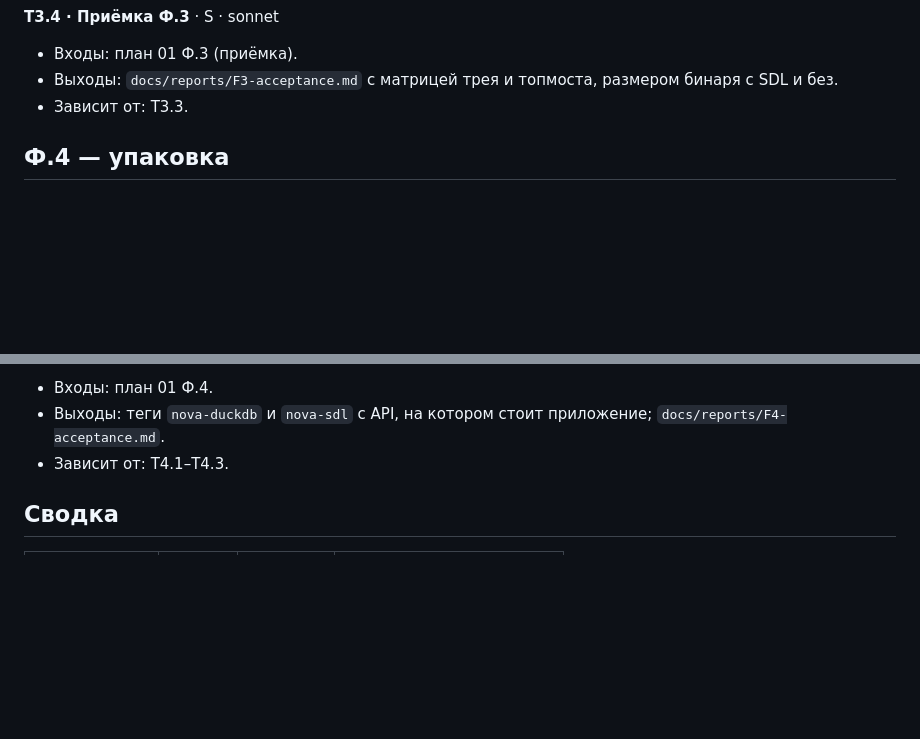
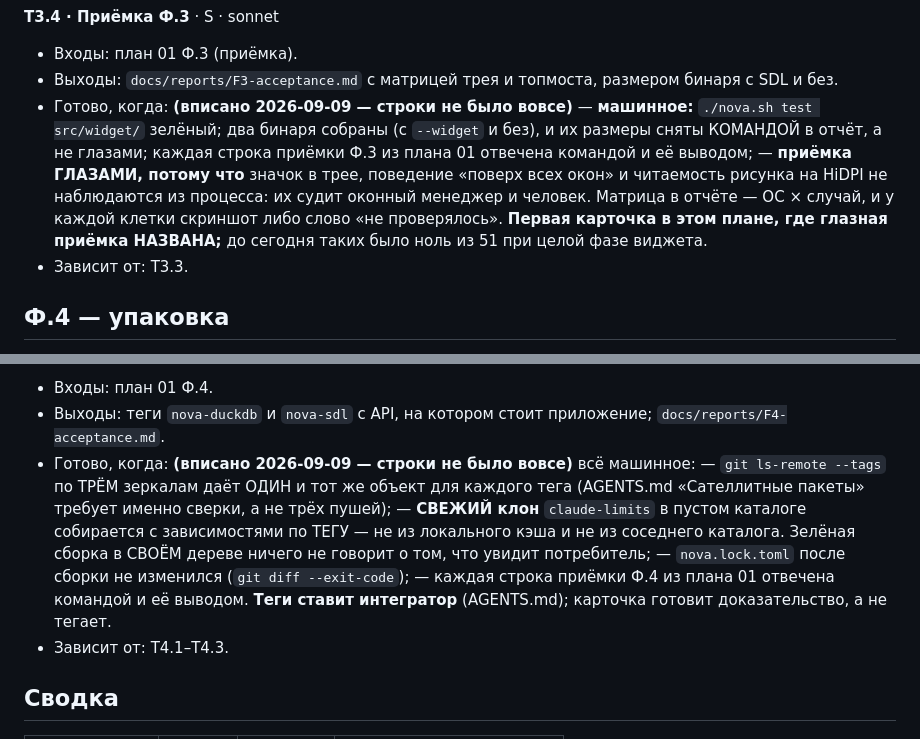
Before and after one commit to unitcraft/claude-limits, a Markdown page: docs/plans/01.5-work-breakdown.md, 2 parts joined by grey strips. Rendered like a GitHub page; blank space fills up the shorter version.

Commit message:
01.5: the two cards with no acceptance line at all now have one
Both are ACCEPTANCE cards, which makes the absence sharper than the 29 vague
criteria I deliberately left alone: a card whose whole job is to prove a phase,
with nothing saying what proves it. Two zeroes are a direct measurement, not a
heuristic, so they close exactly.

T3.4 (phase 3 acceptance) is split. The machine half names the run, the two
binaries and that their sizes are taken BY COMMAND into the report. The other
half is written as "eye acceptance, because" -- a tray icon, always-on-top
behaviour and HiDPI legibility are judged by the window manager and a person, not
observed from inside the process. The report's matrix is OS x case, and every
cell carries a screenshot or the words "not checked".

That makes T3.4 the FIRST card in this plan to name an eye check. Until now zero
of 51 did, with a whole widget phase in the plan -- which never meant the eye
checks were absent, only unnamed.

T4.4 (package tags) is machine-checkable throughout: `git ls-remote --tags`
returning ONE object per tag across all three mirrors, a FRESH clone building
against the tag rather than a local cache or a neighbouring directory,
nova.lock.toml unchanged after the build, and every phase-4 acceptance line
answered by a command and its output. Tagging stays the integrator's, per
AGENTS.md; the card prepares the proof.

One correction to myself along the way. I first wrote `- Готово, когда (вписано
…):`, and my own measure still reported both cards as having no criterion. The
measure was right: every other card uses the bare `- Готово, когда:`, so a
parenthetical before the colon makes the line invisible to anything scanning for
it, including the next window's grep. I conformed to the file's form rather than
loosening the check -- the opposite move would have been the easy one.

Signed-off-by: Evgeniy Golovin <unitcraft@inbox.ru>

```diff
--- a/docs/plans/01.5-work-breakdown.md
+++ b/docs/plans/01.5-work-breakdown.md
@@ -1043,6 +1043,15 @@
 **T3.4 · Приёмка Ф.3** · S · sonnet
 - Входы: план 01 Ф.3 (приёмка).
 - Выходы: `docs/reports/F3-acceptance.md` с матрицей трея и топмоста, размером бинаря с SDL и без.
+- Готово, когда: **(вписано 2026-09-09 — строки не было вовсе)**
+  — **машинное:** `./nova.sh test src/widget/` зелёный; два бинаря собраны (с `--widget`
+    и без), и их размеры сняты КОМАНДОЙ в отчёт, а не глазами; каждая строка
+    приёмки Ф.3 из плана 01 отвечена командой и её выводом;
+  — **приёмка ГЛАЗАМИ, потому что** значок в трее, поведение «поверх всех окон» и
+    читаемость рисунка на HiDPI не наблюдаются из процесса: их судит оконный
+    менеджер и человек. Матрица в отчёте — ОС × случай, и у каждой клетки скриншот
+    либо слово «не проверялось». **Первая карточка в этом плане, где глазная приёмка
+    НАЗВАНА;** до сегодня таких было ноль из 51 при целой фазе виджета.
 - Зависит от: T3.3.
 
 ## Ф.4 — упаковка
@@ -1079,6 +1088,15 @@
 **T4.4 · Теги пакетов и приёмка Ф.4** · S · sonnet
 - Входы: план 01 Ф.4.
 - Выходы: теги `nova-duckdb` и `nova-sdl` с API, на котором стоит приложение; `docs/reports/F4-acceptance.md`.
+- Готово, когда: **(вписано 2026-09-09 — строки не было вовсе)** всё машинное:
+  — `git ls-remote --tags` по ТРЁМ зеркалам даёт ОДИН и тот же объект для каждого
+    тега (AGENTS.md «Сателлитные пакеты» требует именно сверки, а не трёх пушей);
+  — **СВЕЖИЙ клон** `claude-limits` в пустом каталоге собирается с зависимостями по
+    ТЕГУ — не из локального кэша и не из соседнего каталога. Зелёная сборка в СВОЁМ
+    дереве ничего не говорит о том, что увидит потребитель;
+  — `nova.lock.toml` после сборки не изменился (`git diff --exit-code`);
+  — каждая строка приёмки Ф.4 из плана 01 отвечена командой и её выводом.
+  **Теги ставит интегратор** (AGENTS.md); карточка готовит доказательство, а не тегает.
 - Зависит от: T4.1–T4.3.
 
 ## Сводка
```
